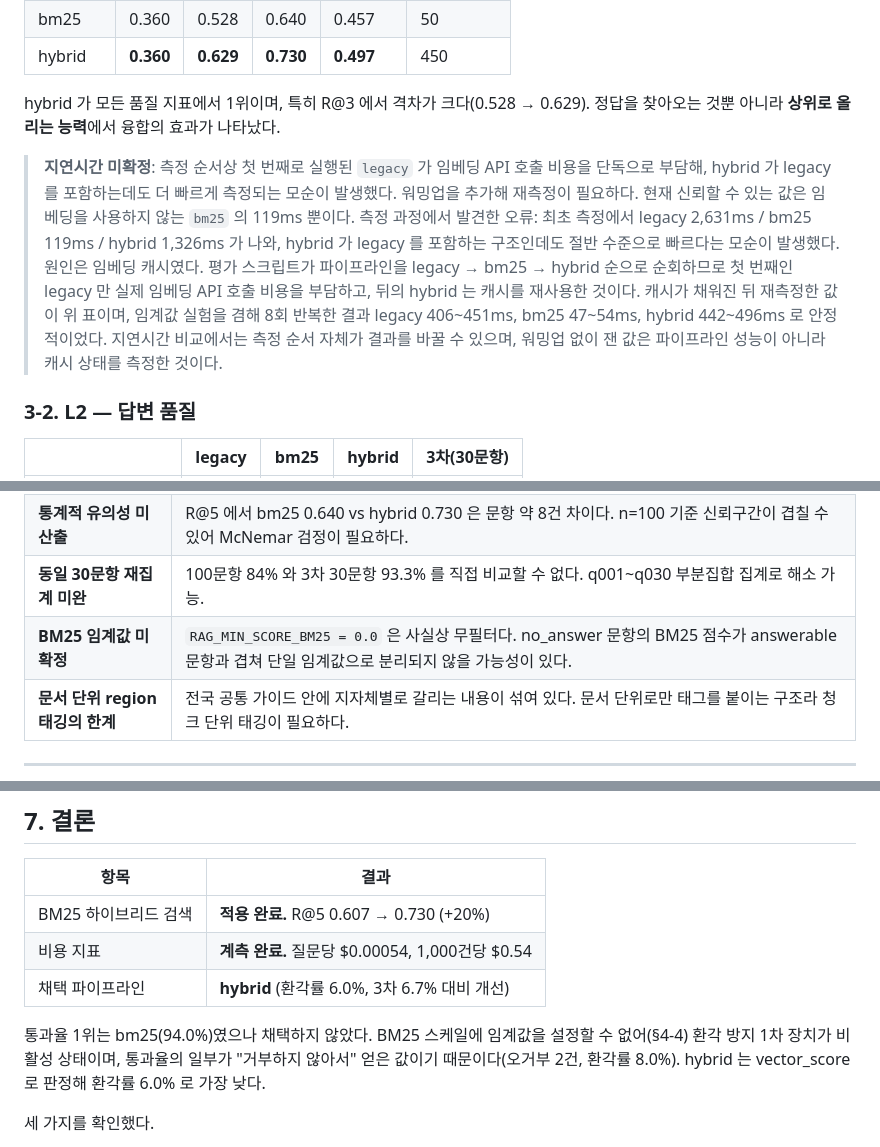
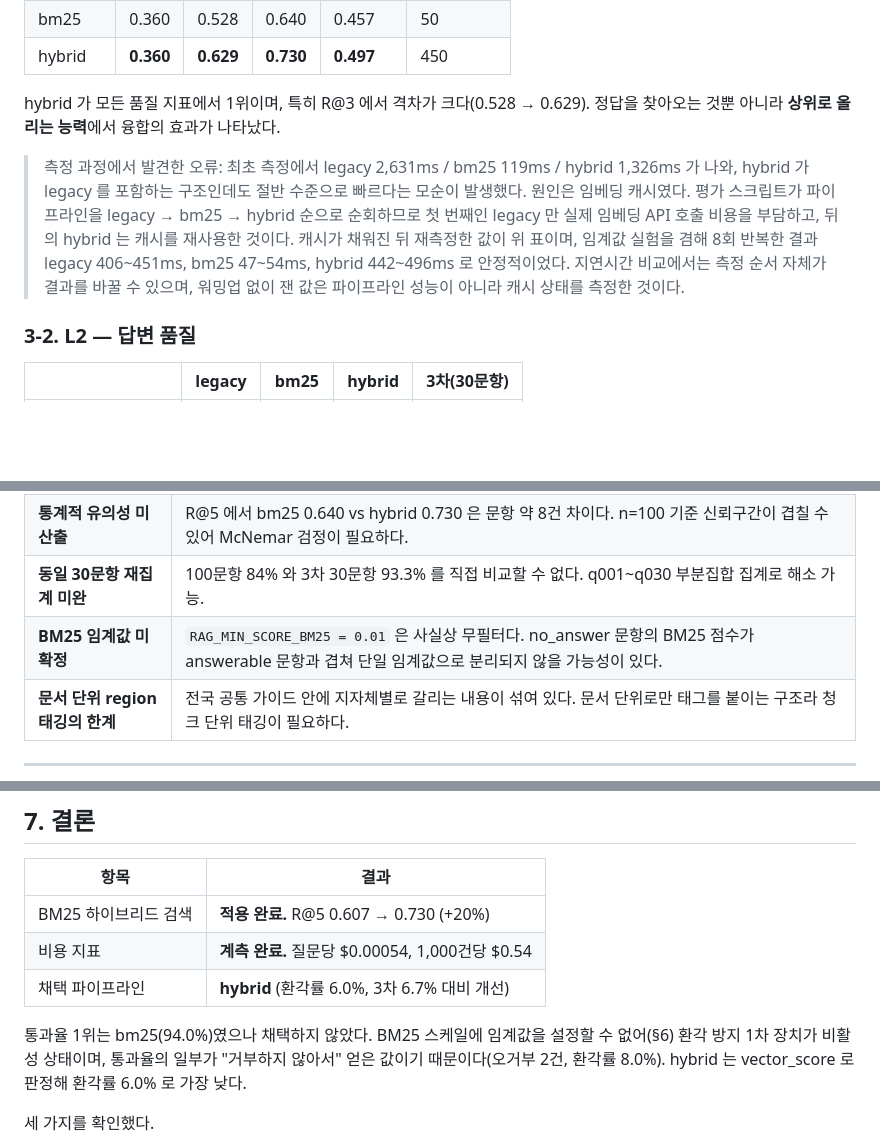
Before and after one commit to SKNETWORKS-FAMILY-AICAMP/SKN32-4th-3Team, a Markdown page: 산출물/테스트 계획 및 결과 보고서.md, 3 parts joined by grey strips. GitHub-like rendering; blank space fills up the shorter version.

```diff
--- a/산출물/테스트 계획 및 결과 보고서.md
+++ b/산출물/테스트 계획 및 결과 보고서.md
@@ -114,19 +114,15 @@ LLM      gpt-4o-mini
 hybrid 가 모든 품질 지표에서 1위이며, 특히 R@3 에서 격차가 크다(0.528 → 0.629).
 정답을 찾아오는 것뿐 아니라 **상위로 올리는 능력**에서 융합의 효과가 나타났다.
 
-> **지연시간 미확정**: 측정 순서상 첫 번째로 실행된 `legacy` 가 임베딩 API
-> 호출 비용을 단독으로 부담해, hybrid 가 legacy 를 포함하는데도 더 빠르게
-> 측정되는 모순이 발생했다. 워밍업을 추가해 재측정이 필요하다. 현재 신뢰할 수
-> 있는 값은 임베딩을 사용하지 않는 `bm25` 의 119ms 뿐이다.
 > 측정 과정에서 발견한 오류: 최초 측정에서 legacy 2,631ms / bm25 119ms /
-hybrid 1,326ms 가 나와, hybrid 가 legacy 를 포함하는 구조인데도 절반 수준으로
-빠르다는 모순이 발생했다. 원인은 임베딩 캐시였다. 평가 스크립트가 파이프라인을
-legacy → bm25 → hybrid 순으로 순회하므로 첫 번째인 legacy 만 실제 임베딩 API
-호출 비용을 부담하고, 뒤의 hybrid 는 캐시를 재사용한 것이다. 캐시가 채워진 뒤
-재측정한 값이 위 표이며, 임계값 실험을 겸해 8회 반복한 결과 legacy 406~451ms,
-bm25 47~54ms, hybrid 442~496ms 로 안정적이었다. 지연시간 비교에서는 측정
-순서 자체가 결과를 바꿀 수 있으며, 워밍업 없이 잰 값은 파이프라인 성능이
-아니라 캐시 상태를 측정한 것이다.
+>hybrid 1,326ms 가 나와, hybrid 가 legacy 를 포함하는 구조인데도 절반 수준으로
+>빠르다는 모순이 발생했다. 원인은 임베딩 캐시였다. 평가 스크립트가 파이프라인을
+>legacy → bm25 → hybrid 순으로 순회하므로 첫 번째인 legacy 만 실제 임베딩 API
+>호출 비용을 부담하고, 뒤의 hybrid 는 캐시를 재사용한 것이다. 캐시가 채워진 뒤
+>재측정한 값이 위 표이며, 임계값 실험을 겸해 8회 반복한 결과 legacy 406~451ms,
+>bm25 47~54ms, hybrid 442~496ms 로 안정적이었다. 지연시간 비교에서는 측정
+>순서 자체가 결과를 바꿀 수 있으며, 워밍업 없이 잰 값은 파이프라인 성능이
+>아니라 캐시 상태를 측정한 것이다.
 
 ### 3-2. L2 — 답변 품질
 
@@ -315,7 +310,7 @@ BM25 는 정확한 단어 일치가 전부이므로 조사가 붙은 채로는
 | **L1 정답셋(gold)이 자동 생성** | 모범답안과의 어휘 중첩으로 정답 청크를 추정했다. 사실상 소박한 lexical retriever 이므로 **어휘 매칭 계열(bm25/hybrid)에 유리한 편향**이 있다. L1 수치는 상대 비교용으로만 해석해야 한다. |
 | **통계적 유의성 미산출** | R@5 에서 bm25 0.640 vs hybrid 0.730 은 문항 약 8건 차이다. n=100 기준 신뢰구간이 겹칠 수 있어 McNemar 검정이 필요하다. |
 | **동일 30문항 재집계 미완** | 100문항 84% 와 3차 30문항 93.3% 를 직접 비교할 수 없다. q001~q030 부분집합 집계로 해소 가능. |
-| **BM25 임계값 미확정** | `RAG_MIN_SCORE_BM25 = 0.0` 은 사실상 무필터다. no_answer 문항의 BM25 점수가 answerable 문항과 겹쳐 단일 임계값으로 분리되지 않을 가능성이 있다. |
+| **BM25 임계값 미확정** | `RAG_MIN_SCORE_BM25 = 0.01` 은 사실상 무필터다. no_answer 문항의 BM25 점수가 answerable 문항과 겹쳐 단일 임계값으로 분리되지 않을 가능성이 있다. |
 | **문서 단위 region 태깅의 한계** | 전국 공통 가이드 안에 지자체별로 갈리는 내용이 섞여 있다. 문서 단위로만 태그를 붙이는 구조라 청크 단위 태깅이 필요하다. |
 
 ---
@@ -329,7 +324,7 @@ BM25 는 정확한 단어 일치가 전부이므로 조사가 붙은 채로는
 | 채택 파이프라인 | **hybrid** (환각률 6.0%, 3차 6.7% 대비 개선) |
 
 통과율 1위는 bm25(94.0%)였으나 채택하지 않았다. BM25 스케일에 임계값을 설정할
-수 없어(§4-4) 환각 방지 1차 장치가 비활성 상태이며, 통과율의 일부가 "거부하지
+수 없어(§6) 환각 방지 1차 장치가 비활성 상태이며, 통과율의 일부가 "거부하지
 않아서" 얻은 값이기 때문이다(오거부 2건, 환각률 8.0%). hybrid 는 vector_score
 로 판정해 환각률 6.0% 로 가장 낮다.
 
```
Also changed, not shown: other parts of 산출물/테스트 계획 및 결과 보고서.md (+2 -3 lines).
